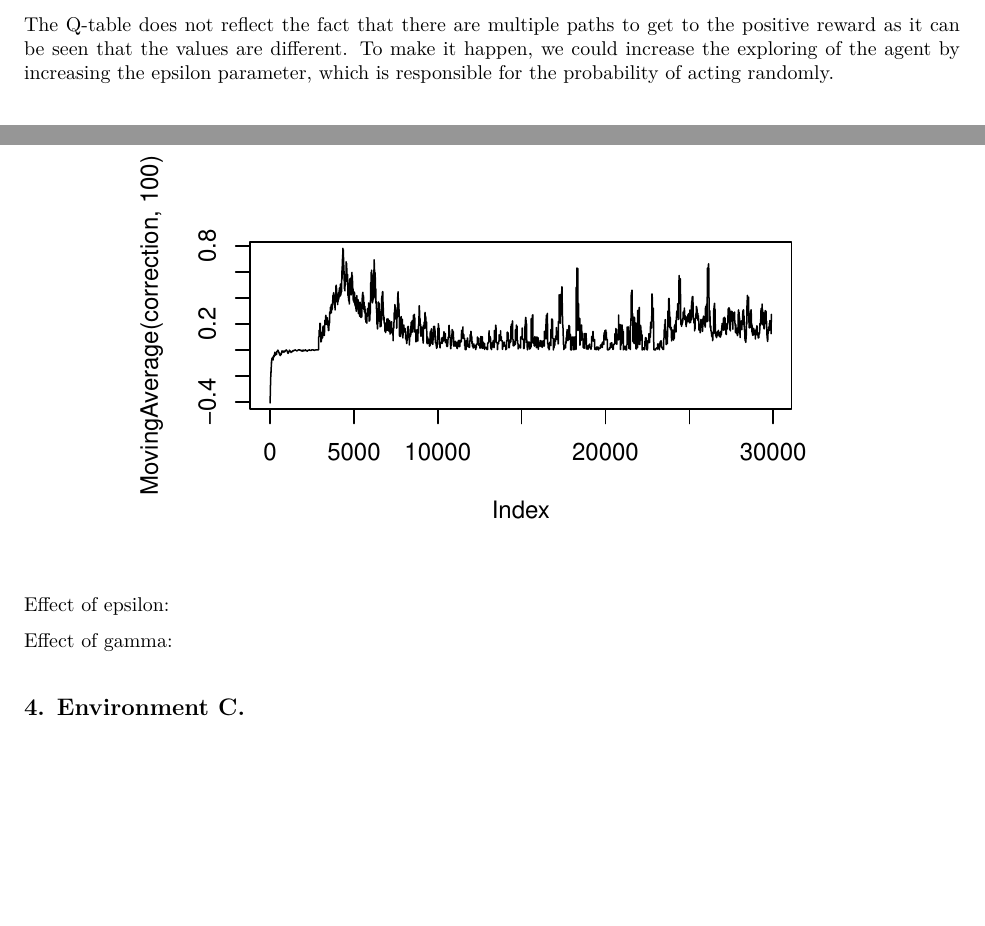
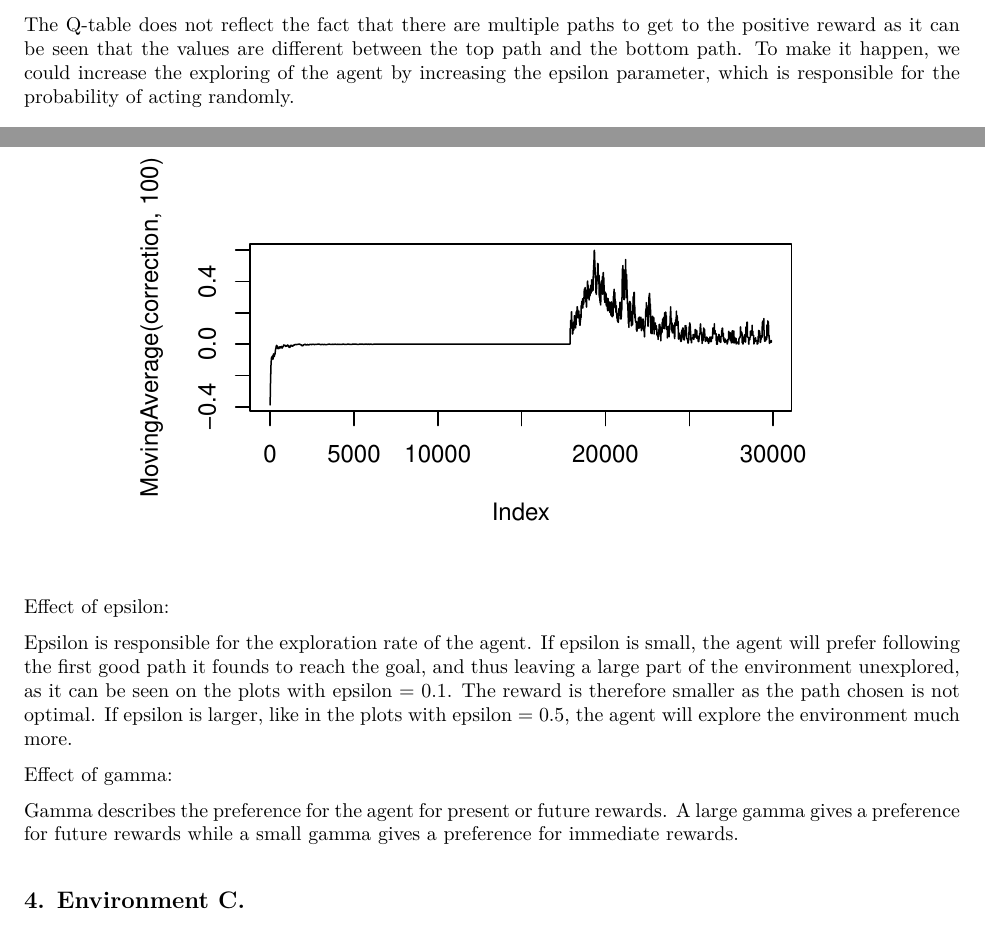
Before and after one commit to hugo-morvan/AdvancedMachineLearning, an R Markdown document (lab3/Hugo_Morvan.Rmd): two parts of pages 7 and 17 of 21, joined at a grey line, cut so that both start at the same text, the shorter picture padded with empty space. The pictures show the output file lab3/Hugo_Morvan.pdf that the author committed with the source.

Commit message:
correct gamma affect

```diff
--- a/lab3/Hugo_Morvan.Rmd
+++ b/lab3/Hugo_Morvan.Rmd
@@ -264,7 +264,7 @@ Answer the following questions:
 
   - Do the learned values in the Q-table reflect the fact that there are multiple paths (above and below the negative rewards) to get to the positive reward ? If not, what could be done to make it happen ?
 
-  The Q-table does not reflect the fact that there are multiple paths to get to the positive reward as it can be seen that the values are different. To make it happen, we could increase the exploring of the agent by increasing the epsilon parameter, which is responsible for the probability of acting randomly.
+  The Q-table does not reflect the fact that there are multiple paths to get to the positive reward as it can be seen that the values are different between the top path and the bottom path. To make it happen, we could increase the exploring of the agent by increasing the epsilon parameter, which is responsible for the probability of acting randomly.
 
 ## 3. Environment B.
 
@@ -332,9 +332,11 @@ for(j in c(0.5,0.75,0.95)){
 
 Effect of epsilon:
 
+Epsilon is responsible for the exploration rate of the agent. If epsilon is small, the agent will prefer following the first good path it founds to reach the goal, and thus leaving a large part of the environment unexplored, as it can be seen on the plots with epsilon = 0.1. The reward is therefore smaller as the path chosen is not optimal. If epsilon is larger, like in the plots with epsilon = 0.5, the agent will explore the environment much more.
 
 Effect of gamma:
 
+Gamma describes the preference for the agent for present or future rewards. A large gamma gives a preference for future rewards while a small gamma gives a preference for immediate rewards.
 
 
 ## 4. Environment C.
```
Also changed, not shown: lab3/Hugo_Morvan.pdf, lab3/Hugo_Morvan.Rmd (4 more changed lines).
